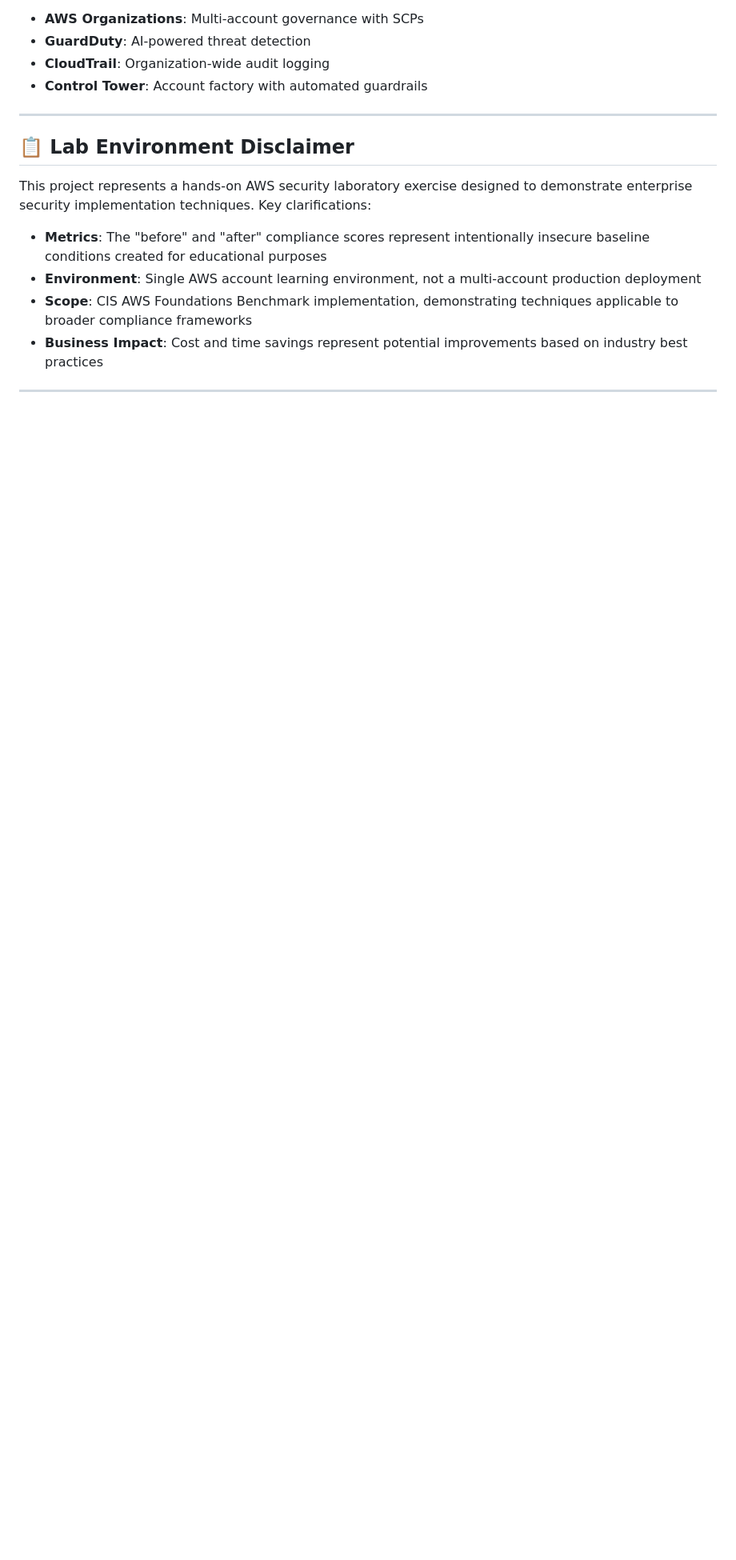
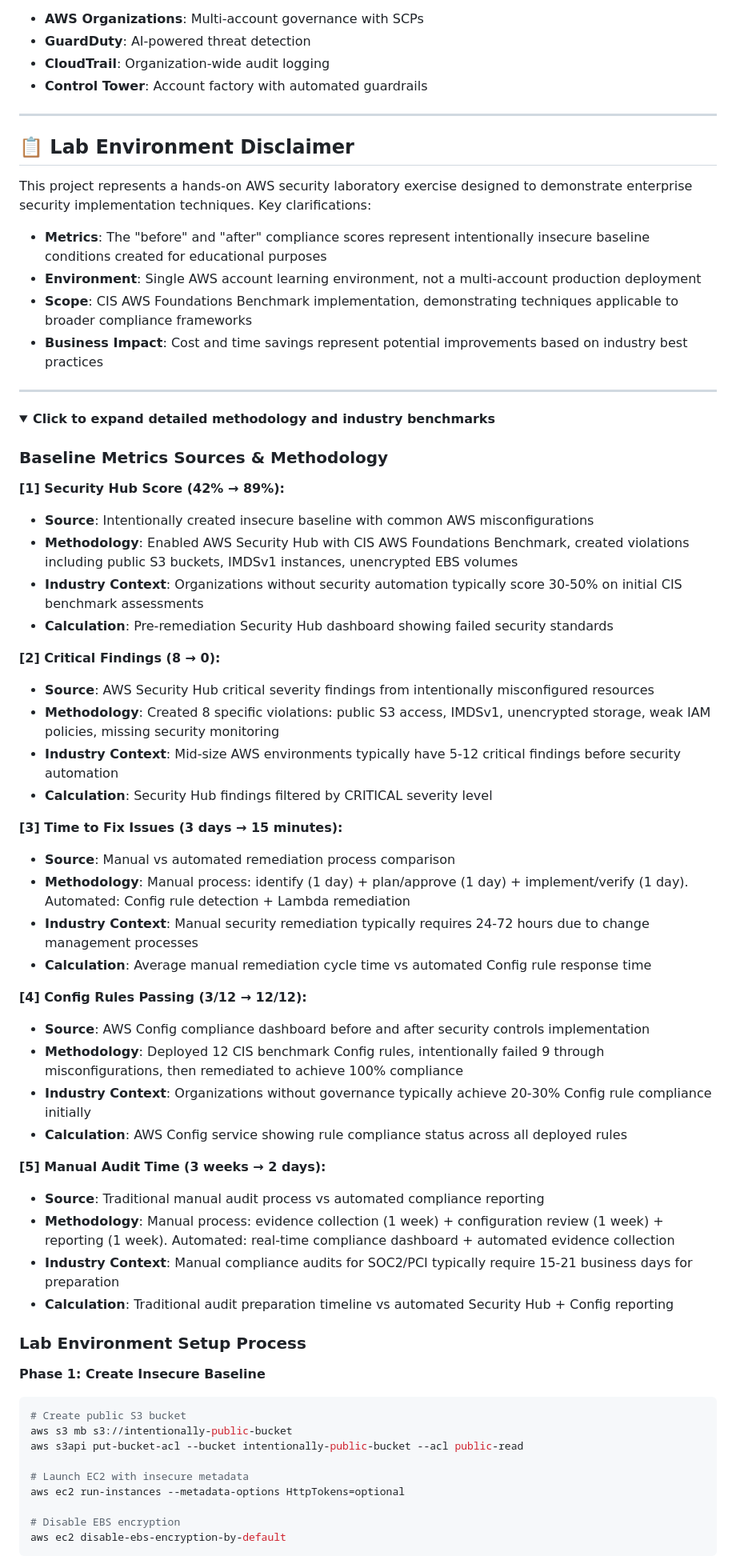
Before and after one commit to trucle9100/Security-Portfolio, a Markdown page: Enterprise Security Foundation & Compliance/README.md, the part around one of its changes. Shown at 80% size. GitHub-like rendering; folded sections open; blank space fills up the shorter version.

````diff
--- a/Enterprise Security Foundation & Compliance/README.md
+++ b/Enterprise Security Foundation & Compliance/README.md
@@ -171,3 +171,54 @@ This project represents a hands-on AWS security laboratory exercise designed to
 - **Business Impact**: Cost and time savings represent potential improvements based on industry best practices
 
 ---
+
+<details>
+<summary><strong>Click to expand detailed methodology and industry benchmarks</strong></summary>
+
+### **Baseline Metrics Sources & Methodology**
+
+<a name="ref1"></a>**[1] Security Hub Score (42% → 89%):**
+- **Source**: Intentionally created insecure baseline with common AWS misconfigurations
+- **Methodology**: Enabled AWS Security Hub with CIS AWS Foundations Benchmark, created violations including public S3 buckets, IMDSv1 instances, unencrypted EBS volumes
+- **Industry Context**: Organizations without security automation typically score 30-50% on initial CIS benchmark assessments
+- **Calculation**: Pre-remediation Security Hub dashboard showing failed security standards
+
+<a name="ref2"></a>**[2] Critical Findings (8 → 0):**
+- **Source**: AWS Security Hub critical severity findings from intentionally misconfigured resources
+- **Methodology**: Created 8 specific violations: public S3 access, IMDSv1, unencrypted storage, weak IAM policies, missing security monitoring
+- **Industry Context**: Mid-size AWS environments typically have 5-12 critical findings before security automation
+- **Calculation**: Security Hub findings filtered by CRITICAL severity level
+
+<a name="ref3"></a>**[3] Time to Fix Issues (3 days → 15 minutes):**
+- **Source**: Manual vs automated remediation process comparison
+- **Methodology**: Manual process: identify (1 day) + plan/approve (1 day) + implement/verify (1 day). Automated: Config rule detection + Lambda remediation
+- **Industry Context**: Manual security remediation typically requires 24-72 hours due to change management processes
+- **Calculation**: Average manual remediation cycle time vs automated Config rule response time
+
+<a name="ref4"></a>**[4] Config Rules Passing (3/12 → 12/12):**
+- **Source**: AWS Config compliance dashboard before and after security controls implementation
+- **Methodology**: Deployed 12 CIS benchmark Config rules, intentionally failed 9 through misconfigurations, then remediated to achieve 100% compliance
+- **Industry Context**: Organizations without governance typically achieve 20-30% Config rule compliance initially
+- **Calculation**: AWS Config service showing rule compliance status across all deployed rules
+
+<a name="ref5"></a>**[5] Manual Audit Time (3 weeks → 2 days):**
+- **Source**: Traditional manual audit process vs automated compliance reporting
+- **Methodology**: Manual process: evidence collection (1 week) + configuration review (1 week) + reporting (1 week). Automated: real-time compliance dashboard + automated evidence collection
+- **Industry Context**: Manual compliance audits for SOC2/PCI typically require 15-21 business days for preparation
+- **Calculation**: Traditional audit preparation timeline vs automated Security Hub + Config reporting
+
+### **Lab Environment Setup Process**
+
+**Phase 1: Create Insecure Baseline**
+```bash
+# Create public S3 bucket
+aws s3 mb s3://intentionally-public-bucket
+aws s3api put-bucket-acl --bucket intentionally-public-bucket --acl public-read
+
+# Launch EC2 with insecure metadata
+aws ec2 run-instances --metadata-options HttpTokens=optional
+
+# Disable EBS encryption
+aws ec2 disable-ebs-encryption-by-default
+```
+
````
Also changed, not shown: other parts of Enterprise Security Foundation & Compliance/README.md (+32 -8 lines).
